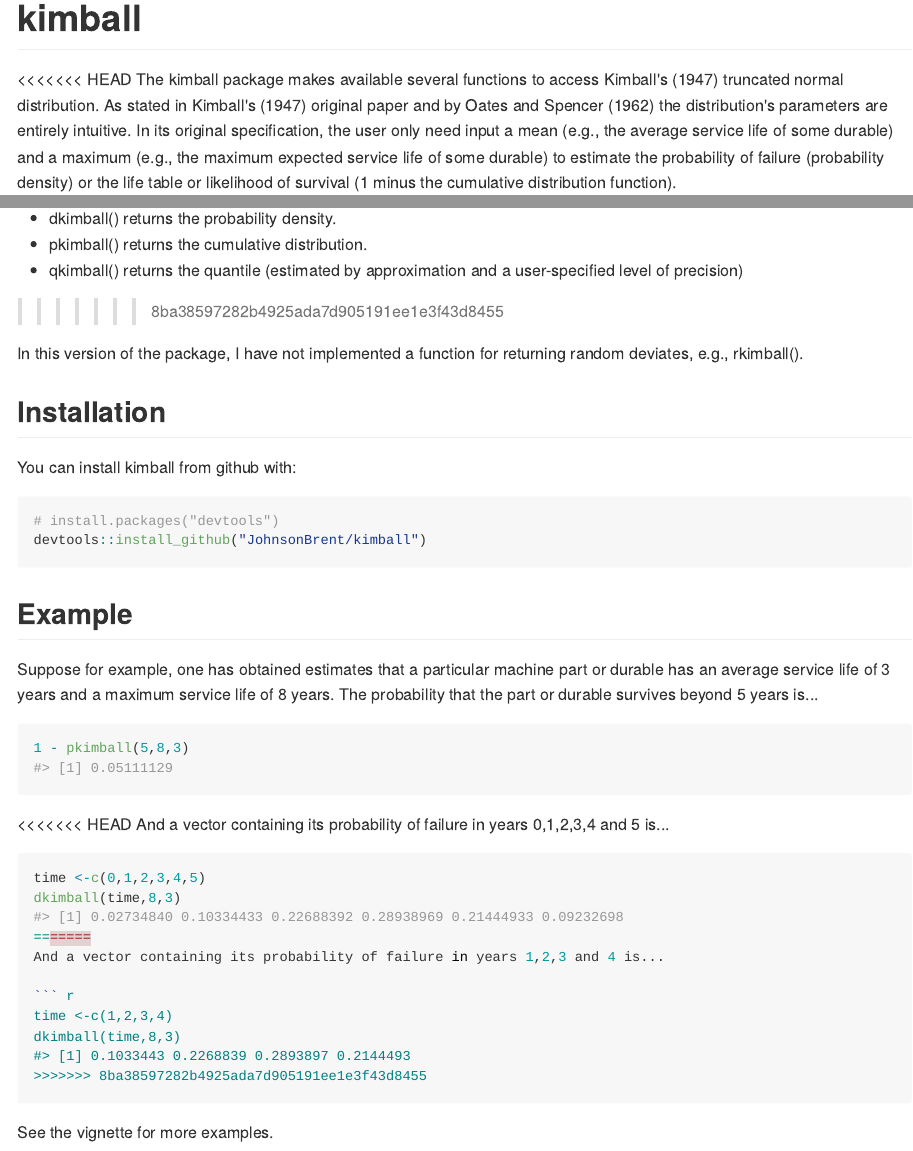
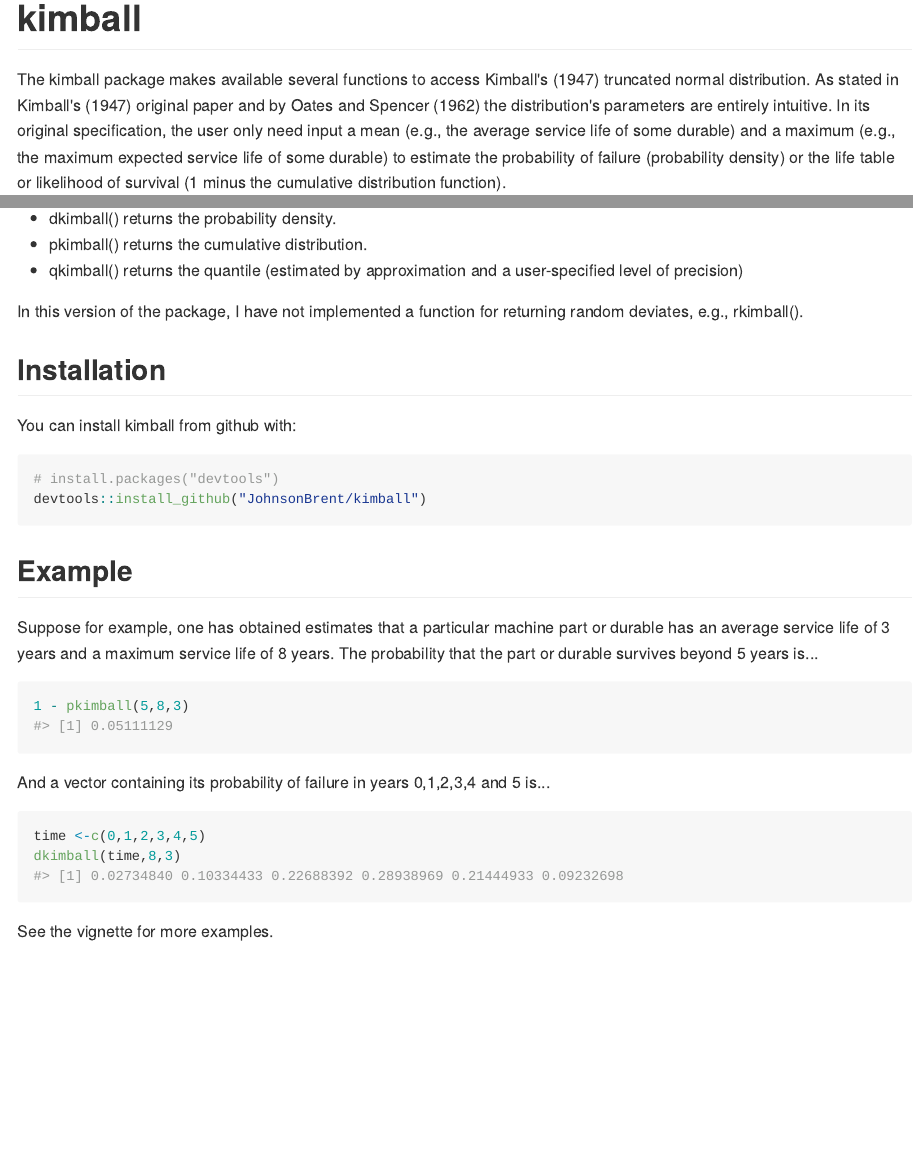
Before and after one commit to JohnsonBrent/kimball, an R Markdown document (README.Rmd): the page in a window 1100 px wide, from its top, and a second part further down, joined at a grey line. The pictures show the output file README.md that the author committed with the source, drawn offline in the style of GitHub.

Commit message:
Update readme

````diff
--- a/README.Rmd
+++ b/README.Rmd
@@ -15,7 +15,6 @@ library(kimball)
 
 # kimball
 
-<<<<<<< HEAD
 The kimball package makes available several functions to access Kimball's (1947) truncated normal distribution. As stated in Kimball's (1947) original paper and by Oates and Spencer (1962) the distribution's parameters are entirely intuitive. In its original specification, the user only need input a mean (e.g., the average service life of some durable) and a maximum (e.g., the maximum expected service life of some durable) to estimate the probability of failure (probability density) or the life table or likelihood of survival (1 minus the cumulative distribution function).
 
 As opposed to most other implementations of a truncated normal distribution (e.g., the [truncnorm package](https://cran.r-project.org/web/packages/truncnorm/index.html)) the kimball distribution's parameters are entirely intuitive. Rather than specification by a mean and standard deviation (or variance) the kimball distribution is specified by a mean and maximum. The variance is implied and is expressed as a function of the mean and maximum.  (See Oats and Spencer's (1962) equation's 7.)
@@ -43,7 +42,6 @@ Following the naming convention in most other probability functions in R, the ma
 - dkimball() returns the probability density.
 - pkimball() returns the cumulative distribution.
 - qkimball() returns the quantile (estimated by approximation and a user-specified level of precision)
->>>>>>> 8ba38597282b4925ada7d905191ee1e3f43d8455
 
 In this version of the package, I have not implemented a function for returning random deviates, e.g., rkimball().
 
@@ -64,17 +62,9 @@ Suppose for example, one has obtained estimates that a particular machine part o
 ```{r example.1}
 1 - pkimball(5,8,3)
 ```
-<<<<<<< HEAD
 And a vector containing its probability of failure in years 0,1,2,3,4 and 5 is...
-
 ```{r example.2}
 time <-c(0,1,2,3,4,5)
-=======
-And a vector containing its probability of failure in years 1,2,3 and 4 is...
-
-```{r example.2}
-time <-c(1,2,3,4)
->>>>>>> 8ba38597282b4925ada7d905191ee1e3f43d8455
 dkimball(time,8,3)
 ```
 
````
Also changed, not shown: README.md, README.Rmd (2 more changed lines).
